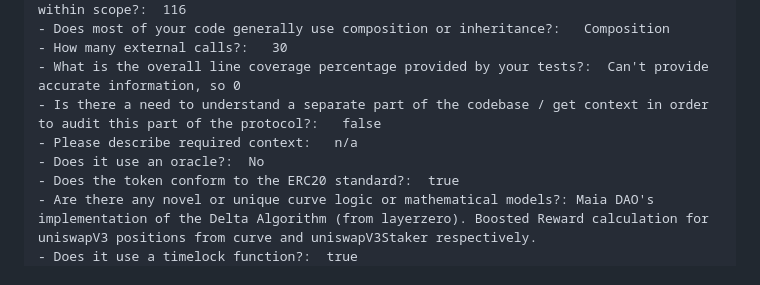
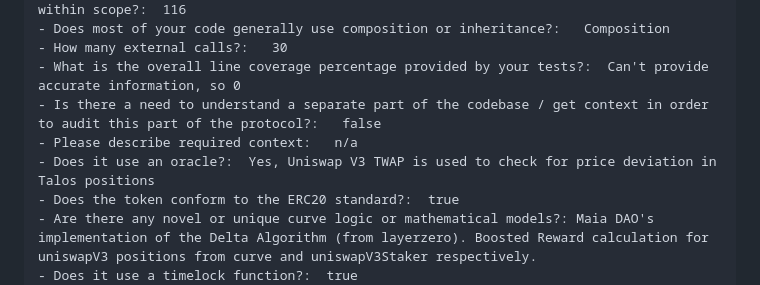
Before and after one commit to code-423n4/2023-05-maia, a Markdown page: README.md, the part around the change. GitHub-like rendering.

Commit message:
Add oracle usage

```diff
--- a/README.md
+++ b/README.md
@@ -786,7 +786,7 @@ Ulysses Omnichain Liquidity System uses AnycallV7 (https://github.com/anyswap/mu
 - What is the overall line coverage percentage provided by your tests?:  Can't provide accurate information, so 0
 - Is there a need to understand a separate part of the codebase / get context in order to audit this part of the protocol?:   false
 - Please describe required context:   n/a
-- Does it use an oracle?:  No
+- Does it use an oracle?:  Yes, Uniswap V3 TWAP is used to check for price deviation in Talos positions
 - Does the token conform to the ERC20 standard?:  true
 - Are there any novel or unique curve logic or mathematical models?: Maia DAO's implementation of the Delta Algorithm (from layerzero). Boosted Reward calculation for uniswapV3 positions from curve and uniswapV3Staker respectively.
 - Does it use a timelock function?:  true
```
